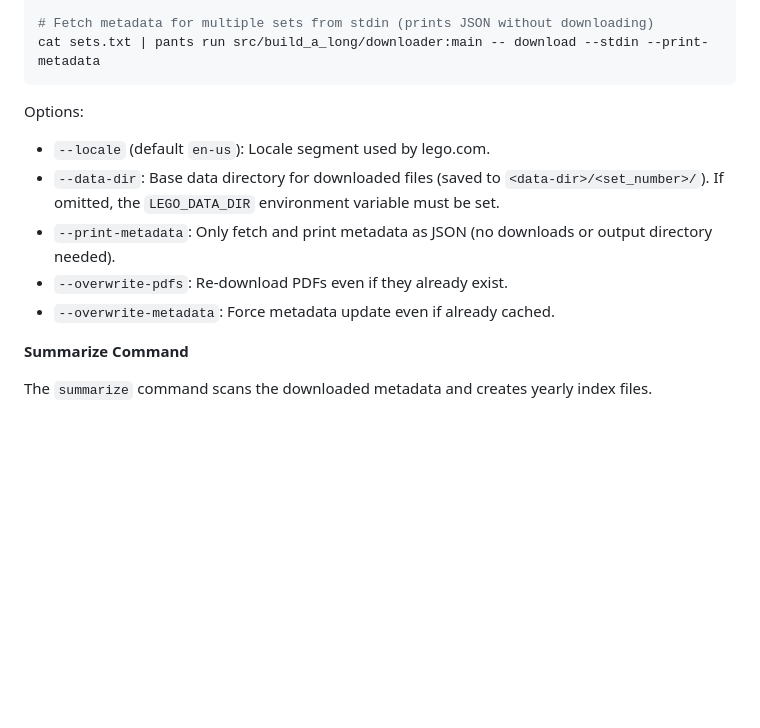
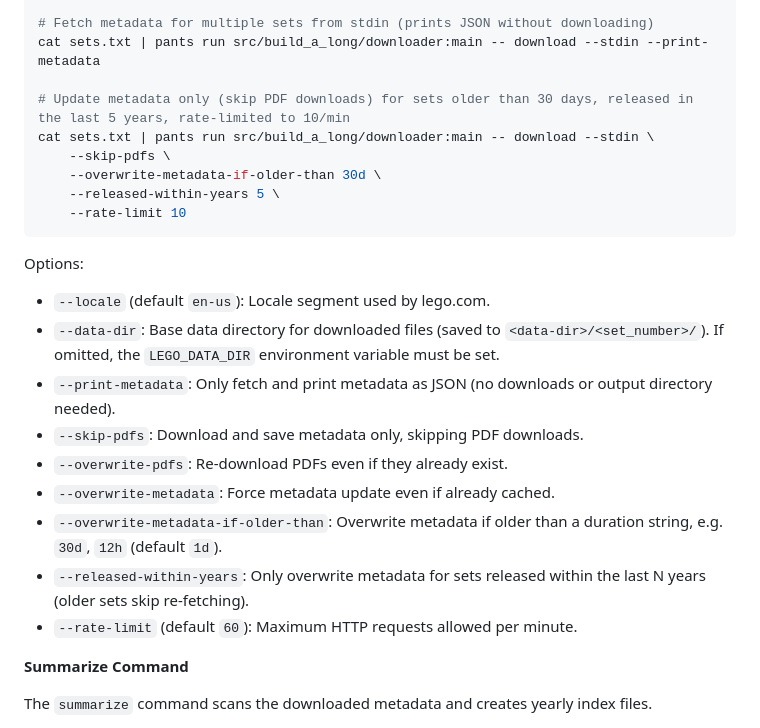
Before and after one commit to bramp/build-along, a Markdown page: README.md, the part around the change. Rendered like a GitHub page; blank space fills up the shorter version.

Commit message:
docs: update README with metadata refresh, release year filter, and rate-limit examples

````diff
--- a/README.md
+++ b/README.md
@@ -90,6 +90,13 @@ echo -e "75419\n75159\n" | pants run src/build_a_long/downloader:main -- downloa
 
 # Fetch metadata for multiple sets from stdin (prints JSON without downloading)
 cat sets.txt | pants run src/build_a_long/downloader:main -- download --stdin --print-metadata
+
+# Update metadata only (skip PDF downloads) for sets older than 30 days, released in the last 5 years, rate-limited to 10/min
+cat sets.txt | pants run src/build_a_long/downloader:main -- download --stdin \
+    --skip-pdfs \
+    --overwrite-metadata-if-older-than 30d \
+    --released-within-years 5 \
+    --rate-limit 10
 ```
 
 Options:
@@ -97,8 +104,12 @@ Options:
 - `--locale` (default `en-us`): Locale segment used by lego.com.
 - `--data-dir`: Base data directory for downloaded files (saved to `<data-dir>/<set_number>/`). If omitted, the `LEGO_DATA_DIR` environment variable must be set.
 - `--print-metadata`: Only fetch and print metadata as JSON (no downloads or output directory needed).
+- `--skip-pdfs`: Download and save metadata only, skipping PDF downloads.
 - `--overwrite-pdfs`: Re-download PDFs even if they already exist.
 - `--overwrite-metadata`: Force metadata update even if already cached.
+- `--overwrite-metadata-if-older-than`: Overwrite metadata if older than a duration string, e.g. `30d`, `12h` (default `1d`).
+- `--released-within-years`: Only overwrite metadata for sets released within the last N years (older sets skip re-fetching).
+- `--rate-limit` (default `60`): Maximum HTTP requests allowed per minute.
 
 **Summarize Command**
 
````
